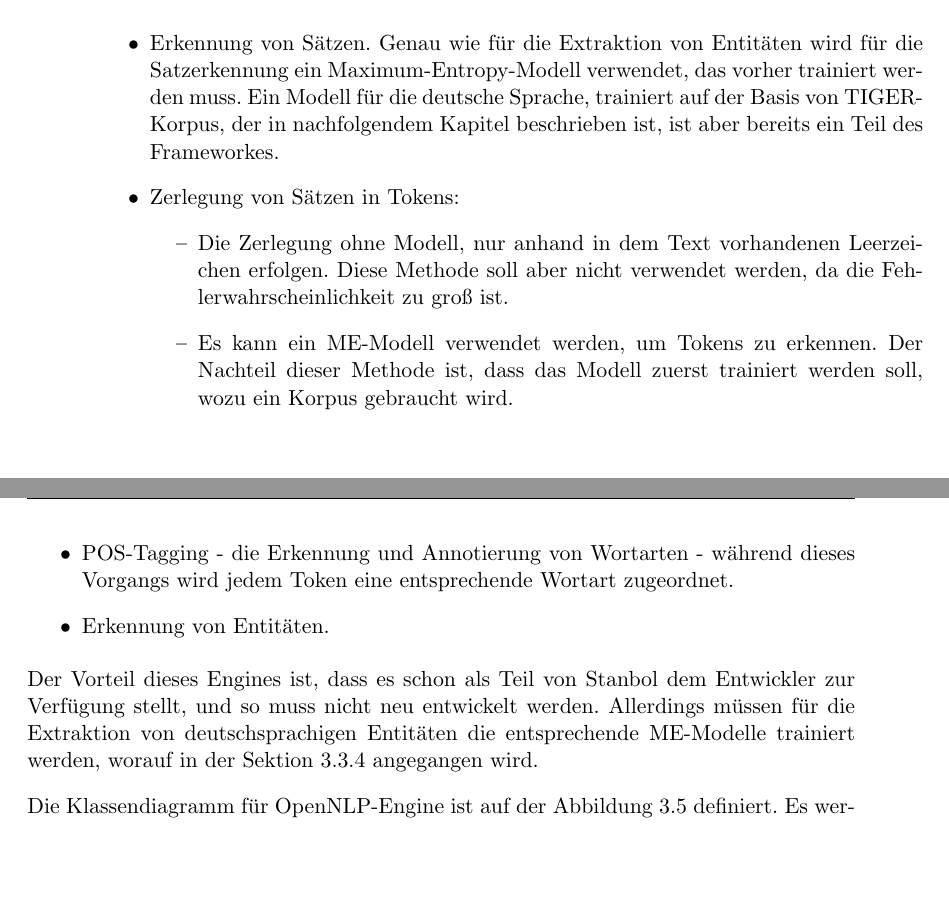
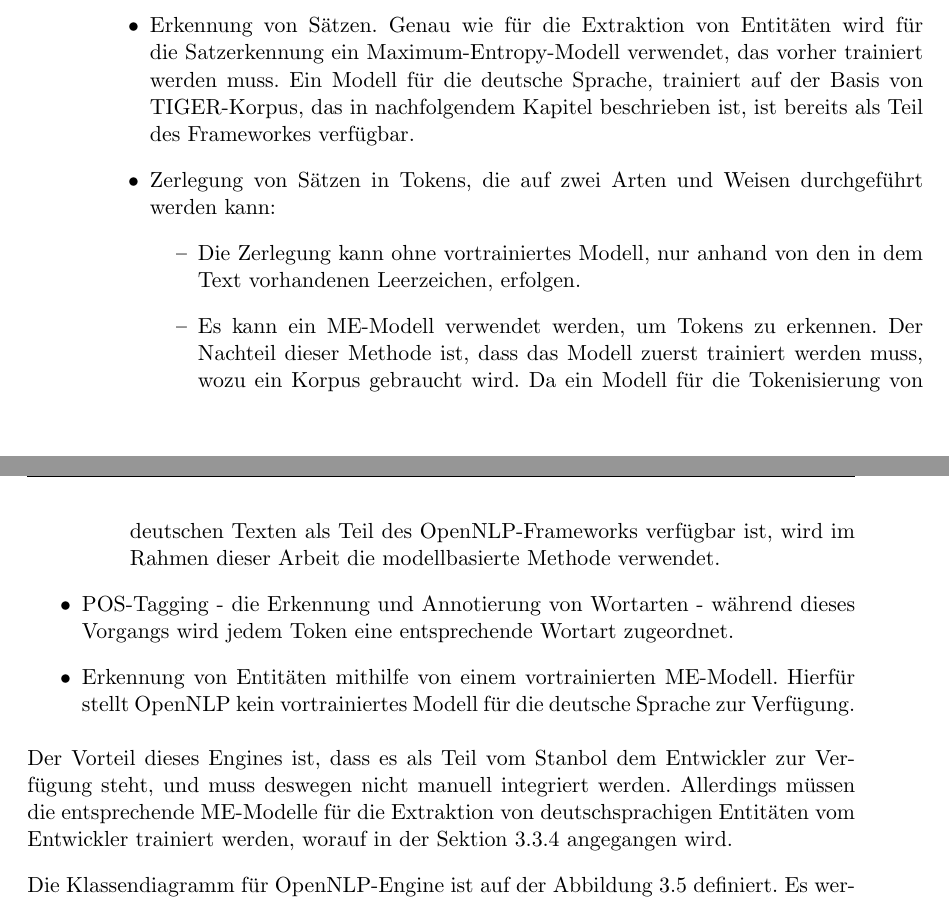
Before and after one commit to tastatur/masterarbeit, a LaTeX thesis (ausarbeitung/Abschlussarbeit/Abschlussarbeit.tex, which reads ausarbeitung/Abschlussarbeit/04-Implementierung.tex): two parts of pages 38 and 39 of 96, joined at a grey line, cut so that both start at the same text, the shorter picture padded with empty space. Compiled offline with LuaLaTeX; an older LaTeX class or package is replaced by its successor.

Commit message:
F. Korrektur, Implementierung, ONLP

```diff
--- a/ausarbeitung/Abschlussarbeit/04-Implementierung.tex
+++ b/ausarbeitung/Abschlussarbeit/04-Implementierung.tex
@@ -124,20 +124,20 @@ Das Klassendiagramm für dieses Engine ist auf der Abbildung \ref{fig:stanfclass
 
 \subsection{OpenNLP}
 %Beschreibung des OpenNLP-Einsatzes.
-Das weitere Algorithmus, das im Rahmen dieser Arbeit verwendet wurde, ist MaximumEntropy. Es wurde als Teil von OpenNLP\footnote{\url{http://opennlp.apache.org/}}-API implementiert. OpenNLP ist ein quelltextoffenes Framework für maschinelle Sprachverarbeitung. Das Framework ist genau wie Stanbol modular aufgebaut, und stellt folgende Funktionalität zur Verfügung:
+Das weitere Algorithmus, das im Rahmen dieser Arbeit verwendet wurde, ist MaximumEntropy. Es wurde als Teil der OpenNLP\footnote{\url{http://opennlp.apache.org/} (Zuletzt abgerufen am 30. Oktober)}-API implementiert. OpenNLP ist ein quelltextoffenes Framework für maschinelle Sprachverarbeitung. Das Framework ist genau wie Stanbol modular aufgebaut, und stellt folgende Funktionalität zur Verfügung:
 
 \begin{itemize}
-\item Erkennung von Sätzen. Genau wie für die Extraktion von Entitäten wird für die Satzerkennung ein Maximum-Entropy-Modell verwendet, das vorher trainiert werden muss. Ein Modell für die deutsche Sprache, trainiert auf der Basis von TIGER-Korpus, der in nachfolgendem Kapitel beschrieben ist, ist aber bereits ein Teil des Frameworkes.
-\item Zerlegung von Sätzen in Tokens:
+\item Erkennung von Sätzen. Genau wie für die Extraktion von Entitäten wird für die Satzerkennung ein Maximum-Entropy-Modell verwendet, das vorher trainiert werden muss. Ein Modell für die deutsche Sprache, trainiert auf der Basis von TIGER-Korpus, das in nachfolgendem Kapitel beschrieben ist, ist bereits als Teil des Frameworkes verfügbar.
+\item Zerlegung von Sätzen in Tokens, die auf zwei Arten und Weisen durchgeführt werden kann:
 \begin{itemize}
-\item Die Zerlegung ohne Modell, nur anhand in dem Text vorhandenen Leerzeichen erfolgen. Diese Methode soll aber nicht verwendet werden, da die Fehlerwahrscheinlichkeit zu groß ist.
-\item Es kann ein ME-Modell verwendet werden, um Tokens zu erkennen. Der Nachteil dieser Methode ist, dass das Modell zuerst trainiert werden soll, wozu ein Korpus gebraucht wird.
+\item Die Zerlegung kann ohne vortrainiertes Modell, nur anhand von den in dem Text vorhandenen Leerzeichen, erfolgen.
+\item Es kann ein ME-Modell verwendet werden, um Tokens zu erkennen. Der Nachteil dieser Methode ist, dass das Modell zuerst trainiert werden muss, wozu ein Korpus gebraucht wird. Da ein Modell für die Tokenisierung von deutschen Texten als Teil des OpenNLP-Frameworks verfügbar ist, wird im Rahmen dieser Arbeit die modellbasierte Methode verwendet.
 \end{itemize}
 \item POS-Tagging - die Erkennung und Annotierung von Wortarten - während dieses Vorgangs wird jedem Token eine entsprechende Wortart zugeordnet.
-\item Erkennung von Entitäten.
+\item Erkennung von Entitäten mithilfe von einem vortrainierten ME-Modell. Hierfür stellt OpenNLP kein vortrainiertes Modell für die deutsche Sprache zur Verfügung.
 \end{itemize}
 
-Der Vorteil dieses Engines ist, dass es schon als Teil von Stanbol dem Entwickler zur Verfügung stellt, und so muss nicht neu entwickelt werden. Allerdings müssen für die Extraktion von deutschsprachigen Entitäten die entsprechende ME-Modelle trainiert werden, worauf in der Sektion \ref{subsec:decor} angegangen wird.
+Der Vorteil dieses Engines ist, dass es als Teil vom Stanbol dem Entwickler zur Verfügung steht, und muss deswegen nicht manuell integriert werden. Allerdings müssen die entsprechende ME-Modelle für die Extraktion von deutschsprachigen Entitäten vom Entwickler trainiert werden, worauf in der Sektion \ref{subsec:decor} angegangen wird.
 
 Die Klassendiagramm für OpenNLP-Engine ist auf der Abbildung \ref{fig:onlpuml} definiert. Es werden insgesamt nur drei Klassen verwendet:
 \begin{itemize}
```
